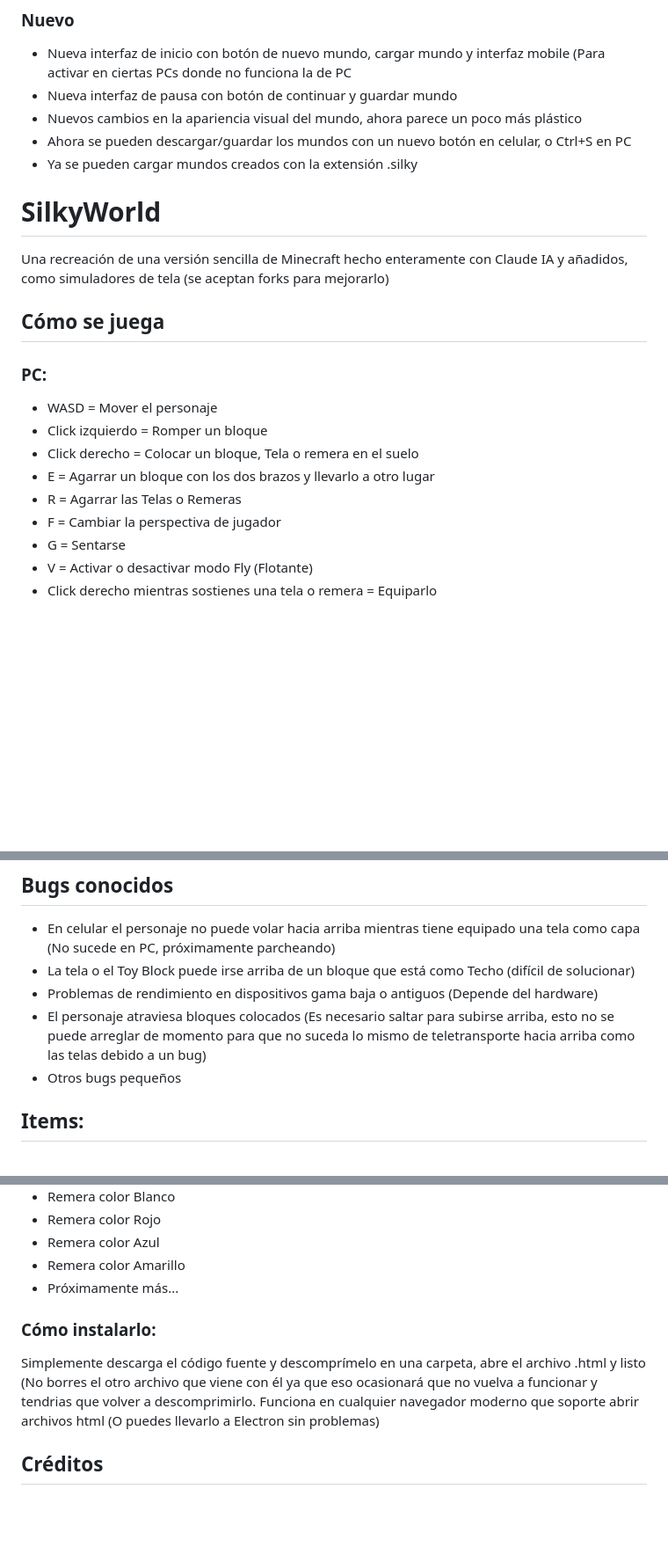
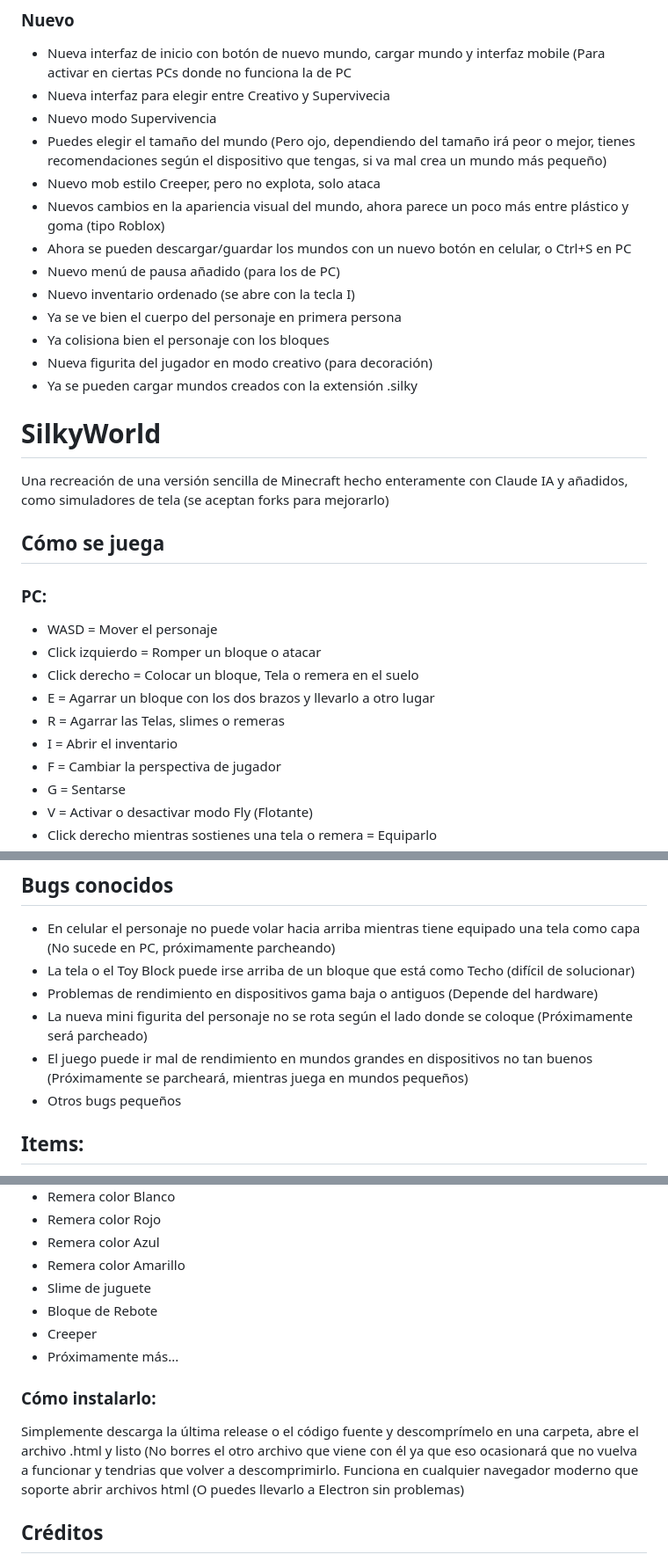
Before and after one commit to Matias01jr/SilkyWorld, a Markdown page: README.md, 3 parts joined by grey strips. Shown at 88% size. GitHub-like rendering; blank space fills up the shorter version.

Commit message:
Update README.md
Se ha actualizado con los cambios nuevos de la nueva release

```diff
--- a/README.md
+++ b/README.md
@@ -1,8 +1,16 @@
 ### Nuevo
 - Nueva interfaz de inicio con botón de nuevo mundo, cargar mundo y interfaz mobile (Para activar en ciertas PCs donde no funciona la de PC
-- Nueva interfaz de pausa con botón de continuar y guardar mundo
-- Nuevos cambios en la apariencia visual del mundo, ahora parece un poco más plástico
+- Nueva interfaz para elegir entre Creativo y Supervivecia
+- Nuevo modo Supervivencia
+- Puedes elegir el tamaño del mundo (Pero ojo, dependiendo del tamaño irá peor o mejor, tienes recomendaciones según el dispositivo que tengas, si va mal crea un mundo más pequeño)
+- Nuevo mob estilo Creeper, pero no explota, solo ataca
+- Nuevos cambios en la apariencia visual del mundo, ahora parece un poco más entre plástico y goma (tipo Roblox)
 - Ahora se pueden descargar/guardar los mundos con un nuevo botón en celular, o Ctrl+S en PC
+- Nuevo menú de pausa añadido (para los de PC)
+- Nuevo inventario ordenado (se abre con la tecla I)
+- Ya se ve bien el cuerpo del personaje en primera persona
+- Ya colisiona bien el personaje con los bloques
+- Nueva figurita del jugador en modo creativo (para decoración)
 - Ya se pueden cargar mundos creados con la extensión .silky
 
 # SilkyWorld
@@ -11,10 +19,11 @@ Una recreación de una versión sencilla de Minecraft hecho enteramente con Clau
 ## Cómo se juega
 ### PC:
 - WASD = Mover el personaje
-- Click izquierdo = Romper un bloque
+- Click izquierdo = Romper un bloque o atacar
 - Click derecho = Colocar un bloque, Tela o remera en el suelo
 - E = Agarrar un bloque con los dos brazos y llevarlo a otro lugar
-- R = Agarrar las Telas o Remeras
+- R = Agarrar las Telas, slimes o remeras
+- I = Abrir el inventario
 - F = Cambiar la perspectiva de jugador
 - G = Sentarse
 - V = Activar o desactivar modo Fly (Flotante)
@@ -49,7 +59,8 @@ Una recreación de una versión sencilla de Minecraft hecho enteramente con Clau
 - En celular el personaje no puede volar hacia arriba mientras tiene equipado una tela como capa (No sucede en PC, próximamente parcheando)
 - La tela o el Toy Block puede irse arriba de un bloque que está como Techo (difícil de solucionar)
 - Problemas de rendimiento en dispositivos gama baja o antiguos (Depende del hardware)
-- El personaje atraviesa bloques colocados (Es necesario saltar para subirse arriba, esto no se puede arreglar de momento para que no suceda lo mismo de teletransporte hacia arriba como las telas debido a un bug)
+- La nueva mini figurita del personaje no se rota según el lado donde se coloque (Próximamente será parcheado)
+- El juego puede ir mal de rendimiento en mundos grandes en dispositivos no tan buenos (Próximamente se parcheará, mientras juega en mundos pequeños)
 - Otros bugs pequeños
 
 ## Items:
@@ -70,10 +81,13 @@ Una recreación de una versión sencilla de Minecraft hecho enteramente con Clau
 - Remera color Rojo
 - Remera color Azul
 - Remera color Amarillo
+- Slime de juguete
+- Bloque de Rebote
+- Creeper
 - Próximamente más...
 
 ### Cómo instalarlo:
-Simplemente descarga el código fuente y descomprímelo en una carpeta, abre el archivo .html y listo (No borres el otro archivo que viene con él ya que eso ocasionará que no vuelva a funcionar y tendrias que volver a descomprimirlo. Funciona en cualquier navegador moderno que soporte abrir archivos html (O puedes llevarlo a Electron sin problemas)
+Simplemente descarga la última release o el código fuente y descomprímelo en una carpeta, abre el archivo .html y listo (No borres el otro archivo que viene con él ya que eso ocasionará que no vuelva a funcionar y tendrias que volver a descomprimirlo. Funciona en cualquier navegador moderno que soporte abrir archivos html (O puedes llevarlo a Electron sin problemas)
 
 ## Créditos
 Este simulador de cubos es experimental, se intenta parecer un poco a Minecraft pero no plagiarlo directamente, sino solamente tomar su forma cúbica y convertirlo en algo para experimentar. Minecraft es una marca registrada y este juego no se relaciona directamente ni está afiliado directamente a él, Minecraft es propiedad de Mojang Studios, Microsoft Studios y Xbox games.
```
Also changed, not shown: other parts of README.md (+1 -0 lines).
